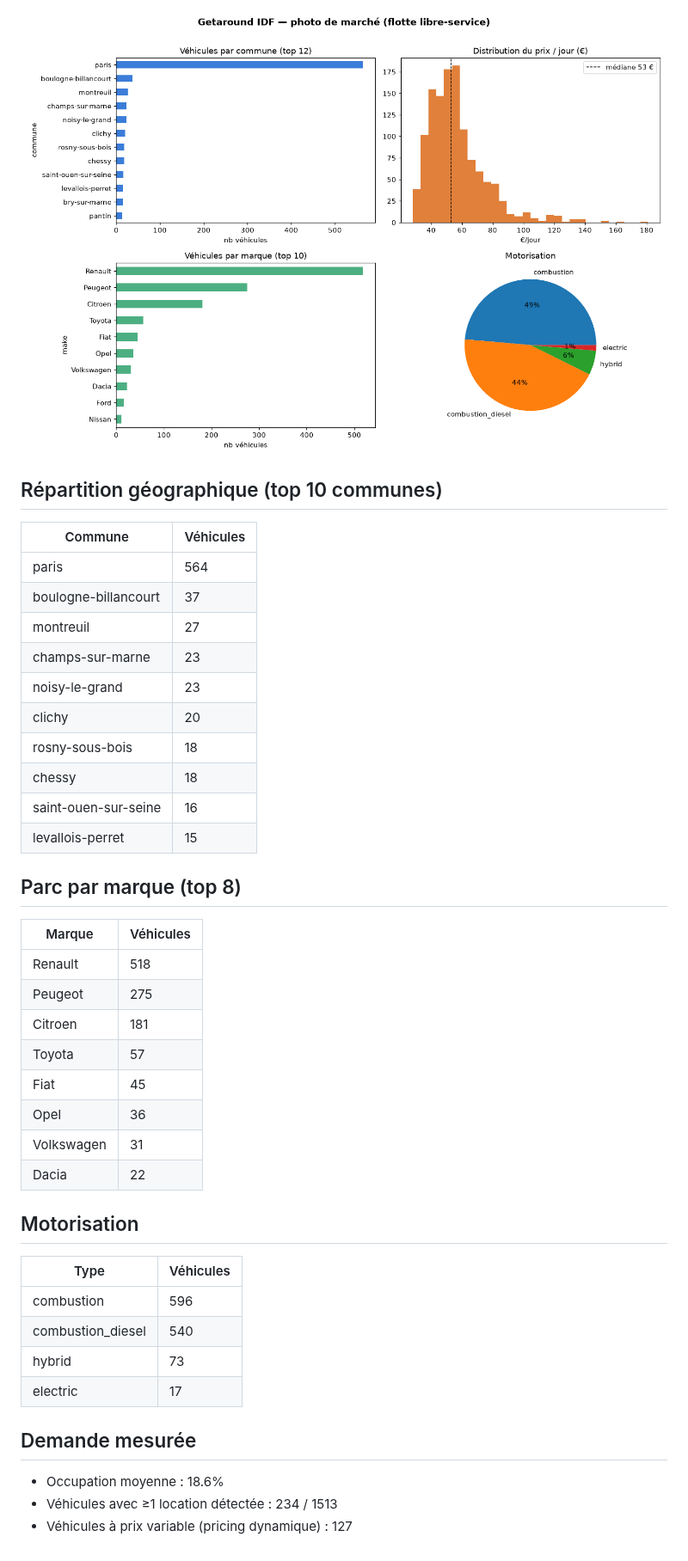
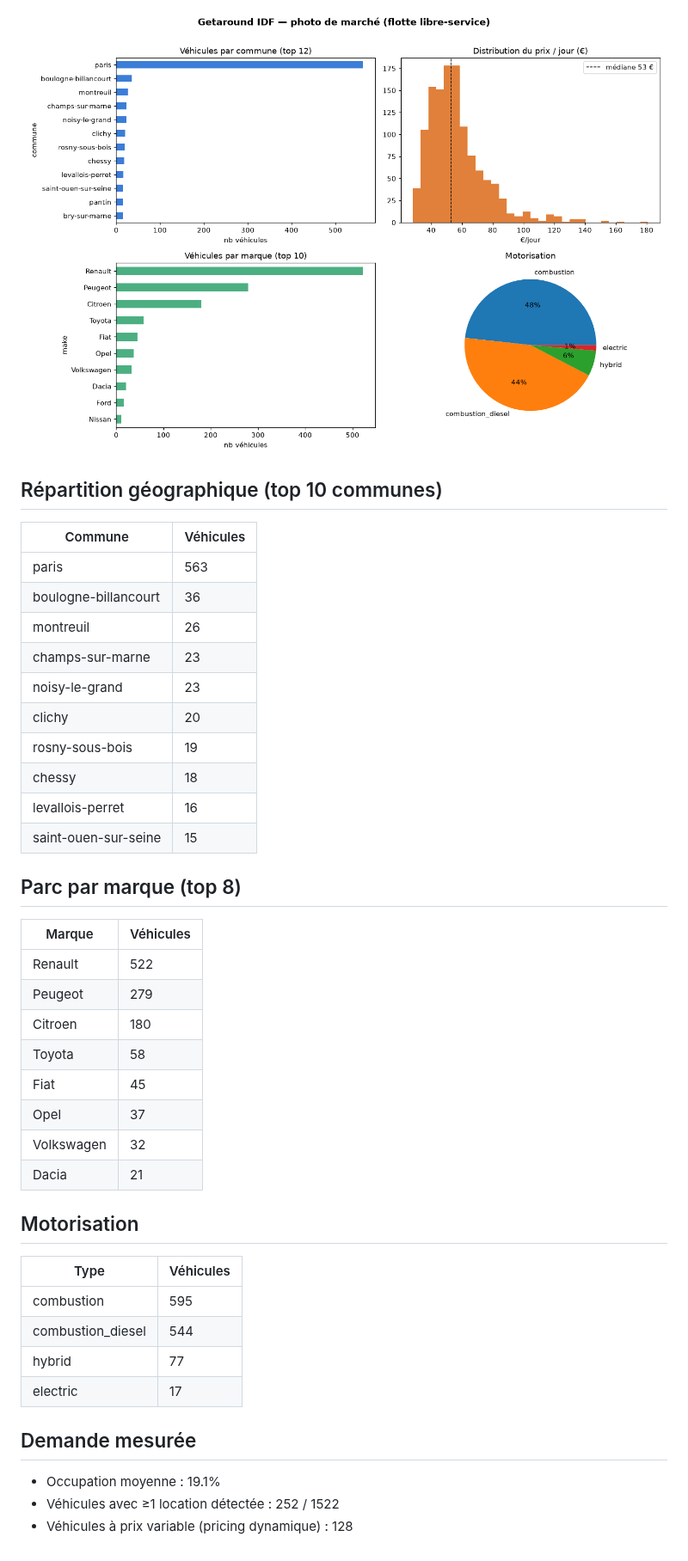
Before and after one commit to Xsaw45/get_around_app, a Markdown page: reports/README.md, the part around one of its changes. Shown at 86% size. Rendered like a GitHub page; pictures changed too: reports/overview.png.

Commit message:
report: maj 2026-07-19T08:35Z [skip ci]

```diff
--- a/reports/README.md
+++ b/reports/README.md
@@ -13,40 +13,40 @@
 
 | Commune | Véhicules |
 |---|---|
-| paris | 564 |
-| boulogne-billancourt | 37 |
-| montreuil | 27 |
+| paris | 563 |
+| boulogne-billancourt | 36 |
+| montreuil | 26 |
 | champs-sur-marne | 23 |
 | noisy-le-grand | 23 |
 | clichy | 20 |
-| rosny-sous-bois | 18 |
+| rosny-sous-bois | 19 |
 | chessy | 18 |
-| saint-ouen-sur-seine | 16 |
-| levallois-perret | 15 |
+| levallois-perret | 16 |
+| saint-ouen-sur-seine | 15 |
 
 ## Parc par marque (top 8)
 
 | Marque | Véhicules |
 |---|---|
-| Renault | 518 |
-| Peugeot | 275 |
-| Citroen | 181 |
-| Toyota | 57 |
+| Renault | 522 |
+| Peugeot | 279 |
+| Citroen | 180 |
+| Toyota | 58 |
 | Fiat | 45 |
-| Opel | 36 |
-| Volkswagen | 31 |
-| Dacia | 22 |
+| Opel | 37 |
+| Volkswagen | 32 |
+| Dacia | 21 |
 
 ## Motorisation
 
 | Type | Véhicules |
 |---|---|
-| combustion | 596 |
-| combustion_diesel | 540 |
-| hybrid | 73 |
+| combustion | 595 |
+| combustion_diesel | 544 |
+| hybrid | 77 |
 | electric | 17 |
 
 ## Demande mesurée
-- Occupation moyenne : 18.6%
-- Véhicules avec ≥1 location détectée : 234 / 1513
-- Véhicules à prix variable (pricing dynamique) : 127
+- Occupation moyenne : 19.1%
+- Véhicules avec ≥1 location détectée : 252 / 1522
+- Véhicules à prix variable (pricing dynamique) : 128
```
Also changed, not shown: other parts of reports/README.md (+4 -4 lines).
